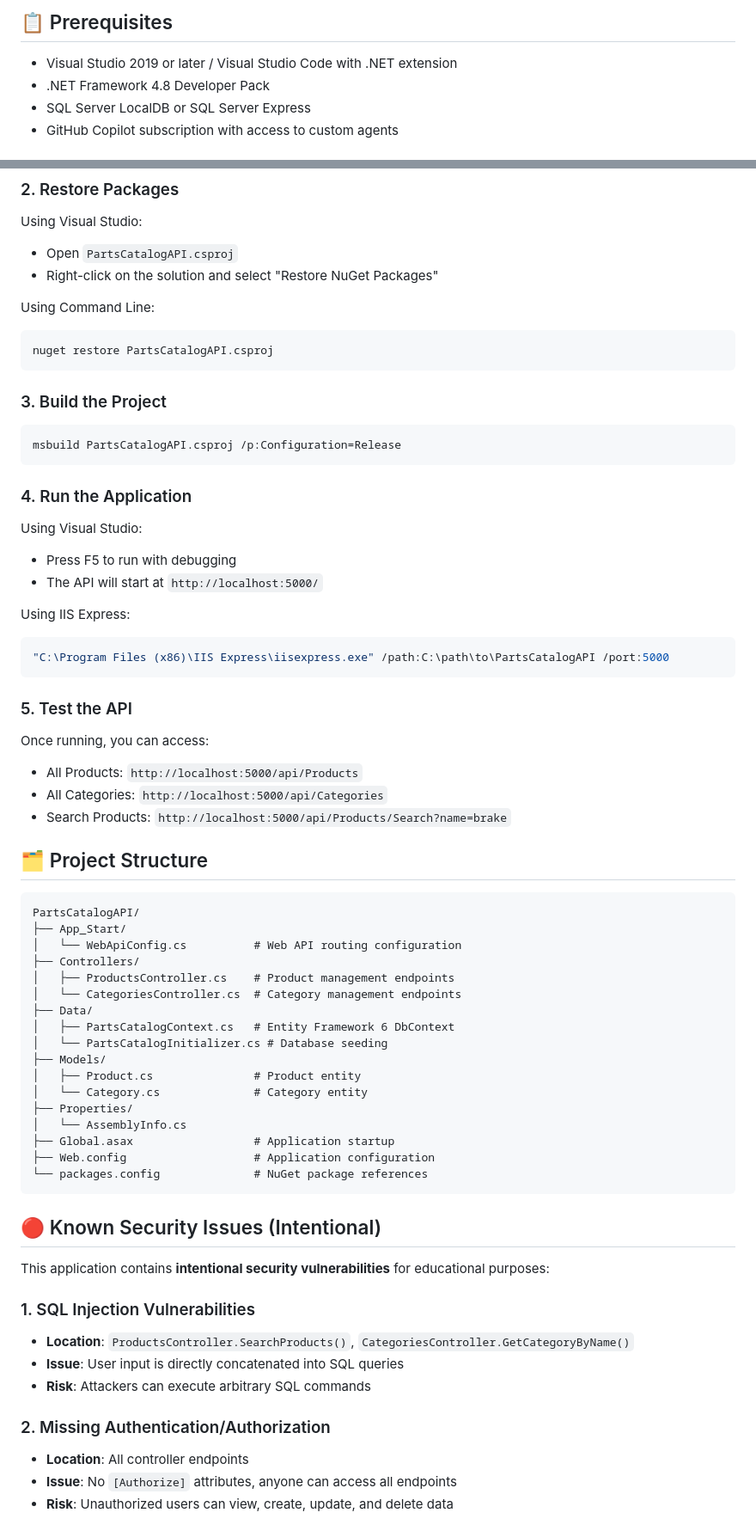
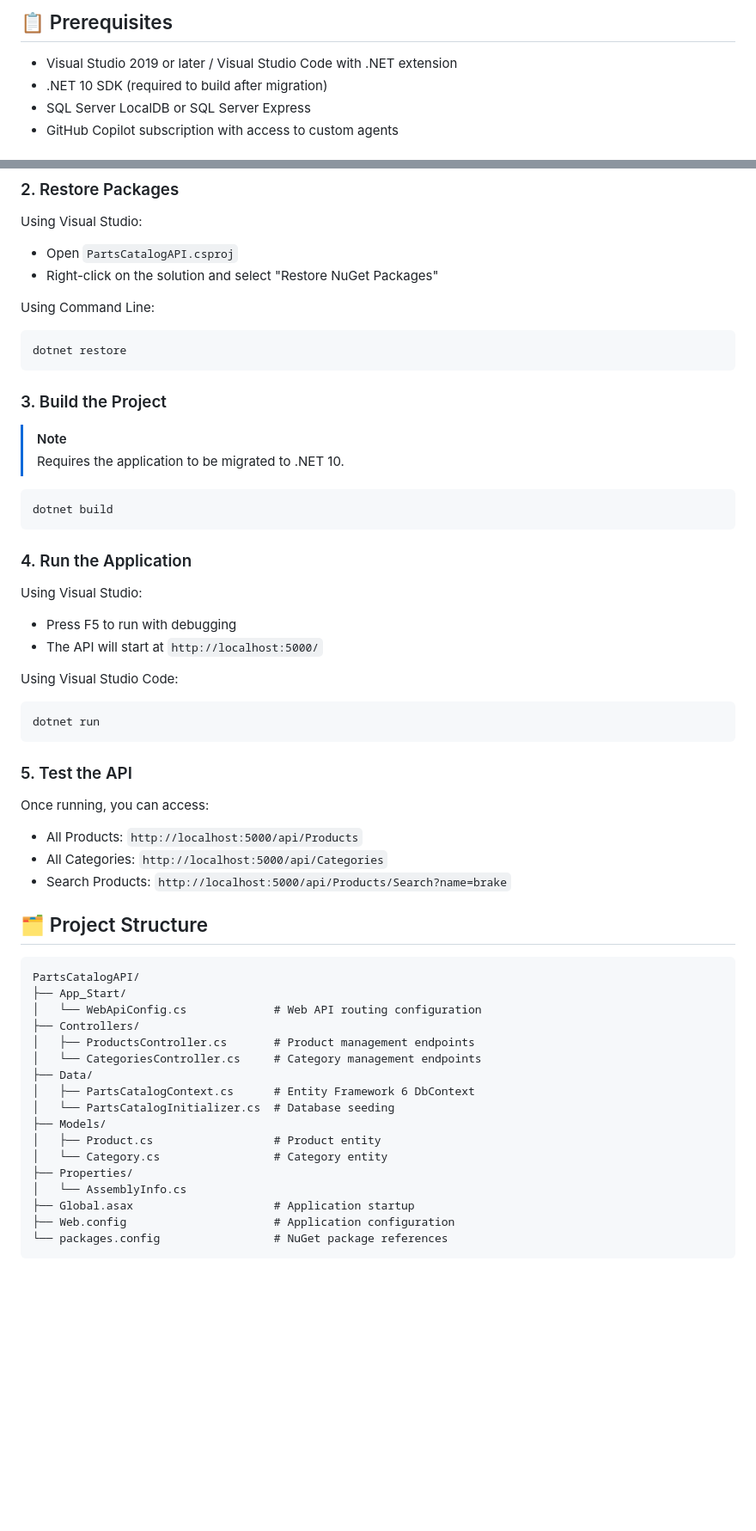
Before and after one commit to RHSplinter/workshop-app-modernization, a Markdown page: src/PartsCatalogAPI/README.md, 2 parts joined by grey strips. Shown at 86% size. Drawn GitHub-style; blank space fills up the shorter version.

Commit message:
Updated readme of source project

````diff
--- a/src/PartsCatalogAPI/README.md
+++ b/src/PartsCatalogAPI/README.md
@@ -13,7 +13,7 @@ This project serves as a hands-on learning tool for:
 ## 📋 Prerequisites
 
 - Visual Studio 2019 or later / Visual Studio Code with .NET extension
-- .NET Framework 4.8 Developer Pack
+- .NET 10 SDK (required to build after migration)
 - SQL Server LocalDB or SQL Server Express
 - GitHub Copilot subscription with access to custom agents
 
@@ -34,13 +34,16 @@ Using Visual Studio:
 
 Using Command Line:
 ```bash
-nuget restore PartsCatalogAPI.csproj
+dotnet restore
 ```
 
 ### 3. Build the Project
 
+> [!NOTE]
+> Requires the application to be migrated to .NET 10.
+
 ```bash
-msbuild PartsCatalogAPI.csproj /p:Configuration=Release
+dotnet build
 ```
 
 ### 4. Run the Application
@@ -49,9 +52,9 @@ Using Visual Studio:
 - Press F5 to run with debugging
 - The API will start at `http://localhost:5000/`
 
-Using IIS Express:
+Using Visual Studio Code:
 ```bash
-"C:\Program Files (x86)\IIS Express\iisexpress.exe" /path:C:\path\to\PartsCatalogAPI /port:5000
+dotnet run
 ```
 
 ### 5. Test the API
@@ -66,34 +69,19 @@ Once running, you can access:
 ```
 PartsCatalogAPI/
 ├── App_Start/
-│   └── WebApiConfig.cs          # Web API routing configuration
+│   └── WebApiConfig.cs             # Web API routing configuration
 ├── Controllers/
-│   ├── ProductsController.cs    # Product management endpoints
-│   └── CategoriesController.cs  # Category management endpoints
+│   ├── ProductsController.cs       # Product management endpoints
+│   └── CategoriesController.cs     # Category management endpoints
 ├── Data/
-│   ├── PartsCatalogContext.cs   # Entity Framework 6 DbContext
-│   └── PartsCatalogInitializer.cs # Database seeding
+│   ├── PartsCatalogContext.cs      # Entity Framework 6 DbContext
+│   └── PartsCatalogInitializer.cs  # Database seeding
 ├── Models/
-│   ├── Product.cs               # Product entity
-│   └── Category.cs              # Category entity
+│   ├── Product.cs                  # Product entity
+│   └── Category.cs                 # Category entity
 ├── Properties/
 │   └── AssemblyInfo.cs
-├── Global.asax                  # Application startup
-├── Web.config                   # Application configuration
-└── packages.config              # NuGet package references
+├── Global.asax                     # Application startup
+├── Web.config                      # Application configuration
+└── packages.config                 # NuGet package references
 ```
-
-## 🔴 Known Security Issues (Intentional)
-
-This application contains **intentional security vulnerabilities** for educational purposes:
-
-### 1. SQL Injection Vulnerabilities
-- **Location**: `ProductsController.SearchProducts()`, `CategoriesController.GetCategoryByName()`
-- **Issue**: User input is directly concatenated into SQL queries
-- **Risk**: Attackers can execute arbitrary SQL commands
-
-### 2. Missing Authentication/Authorization
-- **Location**: All controller endpoints
-- **Issue**: No `[Authorize]` attributes, anyone can access all endpoints
-- **Risk**: Unauthorized users can view, create, update, and delete data
-
````
Also changed, not shown: other parts of src/PartsCatalogAPI/README.md (+0 -70 lines), README.md (+1 -1 lines).
